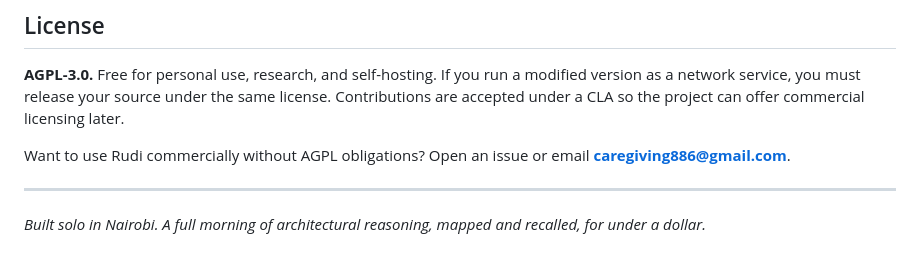
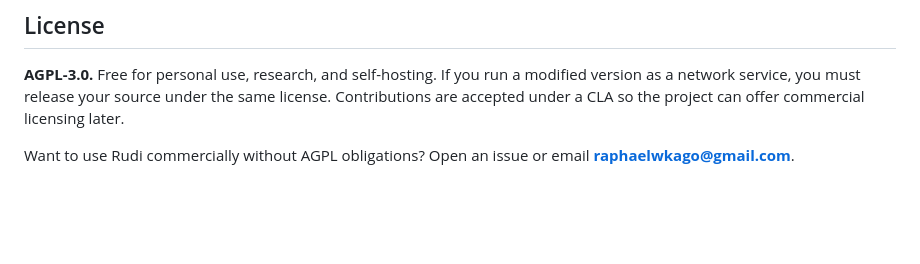
Before and after one commit to raphaelwkago-sketch/rudi, a Markdown page: README.md, the part around the change. GitHub-like rendering; blank space fills up the shorter version.

Commit message:
Remove tagline, update contact email
Co-Authored-By: Claude Sonnet 4.6 <noreply@anthropic.com>

```diff
--- a/README.md
+++ b/README.md
@@ -141,8 +141,4 @@ No vapor. The table is what the logs say; the in-progress rows are labeled as su
 
 **AGPL-3.0.** Free for personal use, research, and self-hosting. If you run a modified version as a network service, you must release your source under the same license. Contributions are accepted under a CLA so the project can offer commercial licensing later.
 
-Want to use Rudi commercially without AGPL obligations? Open an issue or email **caregiving886@gmail.com**.
-
----
-
-*Built solo in Nairobi. A full morning of architectural reasoning, mapped and recalled, for under a dollar.*
+Want to use Rudi commercially without AGPL obligations? Open an issue or email **raphaelwkago@gmail.com**.
```
